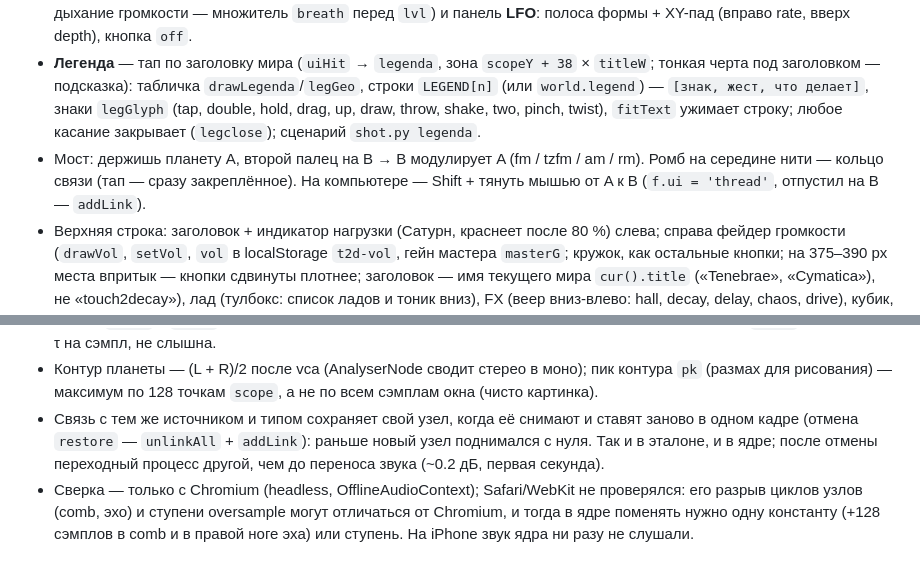
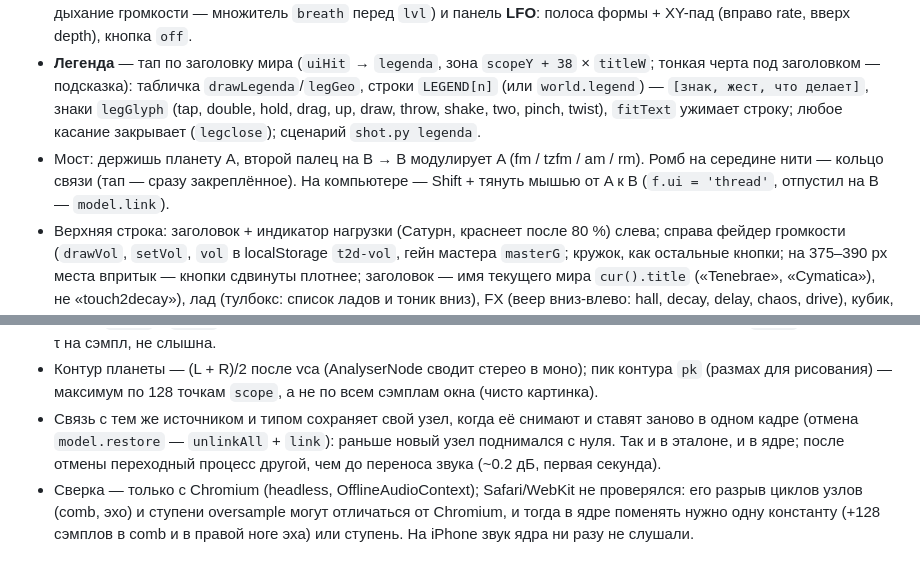
Before and after one commit to ai-slopes-hq/touch2decay, a Markdown page: docs/worlds/tenebrae.md, 2 parts joined by grey strips. Drawn GitHub-style.

Commit message:
docs: tenebrae bridge uses model.link
- bridge bullet: release on B calls model.link
- restore note: unlinkAll + link inside model.restore

Co-Authored-By: Claude Opus 5.5 <noreply@anthropic.com>

```diff
--- a/docs/worlds/tenebrae.md
+++ b/docs/worlds/tenebrae.md
@@ -8,7 +8,7 @@
 - Долгое касание кружка — **плашка снизу** (`openSheet` → `editor {sheet: true, lfo, key}`, `sheetGeo`, `drawSheet`; строки `SHEET_ROWS` — `srow`: тянуть вбок от прежнего значения, двойной тап — `rowDefault`; `swave` — полоса волн; `slfo` — «~» строки: LFO и панель LFO внизу (`lfoPanel()` в плашке берёт геометрию из `sheetGeo`); тап над плашкой — `void`). Кнопка FX — **плашка FX** любого мира (`fxSheet`, `fxGeo`, `drawFxSheet`, `fxrow`; строки — `cur().fx.sectors`, get/set/text мира); старый веер (`openFx`) и кольцо планеты на весу (`openMenu`) остались в коде, но не открываются. Кольца связей (ромб) — по-прежнему кольца. Автор: «надоело однопальцевое фехтование» — макеты в Claude Design («touch2decay — UX/UI review»). Было: **кольцо на весу** (`openMenu`, `menuMove`): тот же палец ведёт по лучу. Лучи: wave, cutoff, res, detune, fm, shift (`SECTORS`). **Булавка — в центре кольца под пальцем**: отпустил в центре → кольцо закреплено (`editor`), иначе 1.6 с «призрак» (`ghost`), тап в центр закрепляет. Закрыть — кнопка `close`.
 - Под кольцом — полоса **amp** (громкость планеты, −26…+5 дБ; левее шкалы — off, `v.amp = 0`, подпись `ampText`; дыхание громкости — множитель `breath` перед `lvl`) и панель **LFO**: полоса формы + XY-пад (вправо rate, вверх depth), кнопка `off`.
 - **Легенда** — тап по заголовку мира (`uiHit` → `legenda`, зона `scopeY + 38` × `titleW`; тонкая черта под заголовком — подсказка): табличка `drawLegenda`/`legGeo`, строки `LEGEND[n]` (или `world.legend`) — `[знак, жест, что делает]`, знаки `legGlyph` (tap, double, hold, drag, up, draw, throw, shake, two, pinch, twist), `fitText` ужимает строку; любое касание закрывает (`legclose`); сценарий `shot.py legenda`.
-- Мост: держишь планету A, второй палец на B → B модулирует A (fm / tzfm / am / rm). Ромб на середине нити — кольцо связи (тап — сразу закреплённое). На компьютере — Shift + тянуть мышью от A к B (`f.ui = 'thread'`, отпустил на B — `addLink`).
+- Мост: держишь планету A, второй палец на B → B модулирует A (fm / tzfm / am / rm). Ромб на середине нити — кольцо связи (тап — сразу закреплённое). На компьютере — Shift + тянуть мышью от A к B (`f.ui = 'thread'`, отпустил на B — `model.link`).
 - Верхняя строка: заголовок + индикатор нагрузки (Сатурн, краснеет после 80 %) слева; справа фейдер громкости (`drawVol`, `setVol`, `vol` в localStorage `t2d-vol`, гейн мастера `masterG`; кружок, как остальные кнопки; на 375–390 px места впритык — кнопки сдвинуты плотнее; заголовок — имя текущего мира `cur().title` («Tenebrae», «Cymatica»), не «touch2decay»), лад (тулбокс: список ладов и тоник вниз), FX (веер вниз-влево: hall, decay, delay, chaos, drive), кубик, отмена (10 шагов), корзина.
 
 ## Код: модель в `worlds/tenebrae/model.js`, остальное в `app.js`
@@ -64,5 +64,5 @@
 - `soft(3)` — точный tanh вместо кривой на 4096 точек (~1e-7); lowpass на Найквисте и выше — насквозь; задержка comb — до буфера 4096 сэмплов (~85 мс при 48 кГц; нижнюю октаву 55 Гц, 18 мс, держит до 192 кГц; в вебе DelayNode(1) — до 1 с, но d ≤ 1/55 Гц ≈ 18 мс, а снизу d ≥ 6 мс — нижний предел цикла в 128 сэмплов не достигается); эхо — до 65 536 сэмплов (0.68 с при 96 кГц; используется ≤ 0.535 с + квант).
 - Связь от неживого источника молчит — `modOut() = 0` (в вебе генератор модуляции идёт дальше через огибающую ≤ 0.004). `LINKS` и `VOICE` в одной задаче применяются дважды, смена одного LFO не перезапускает `apply` — разница в τ на сэмпл, не слышна.
 - Контур планеты — (L + R)/2 после vca (AnalyserNode сводит стерео в моно); пик контура `pk` (размах для рисования) — максимум по 128 точкам `scope`, а не по всем сэмплам окна (чисто картинка).
-- Связь с тем же источником и типом сохраняет свой узел, когда её снимают и ставят заново в одном кадре (отмена `restore` — `unlinkAll` + `addLink`): раньше новый узел поднимался с нуля. Так и в эталоне, и в ядре; после отмены переходный процесс другой, чем до переноса звука (~0.2 дБ, первая секунда).
+- Связь с тем же источником и типом сохраняет свой узел, когда её снимают и ставят заново в одном кадре (отмена `model.restore` — `unlinkAll` + `link`): раньше новый узел поднимался с нуля. Так и в эталоне, и в ядре; после отмены переходный процесс другой, чем до переноса звука (~0.2 дБ, первая секунда).
 - Сверка — только с Chromium (headless, OfflineAudioContext); Safari/WebKit не проверялся: его разрыв циклов узлов (comb, эхо) и ступени oversample могут отличаться от Chromium, и тогда в ядре поменять нужно одну константу (+128 сэмплов в comb и в правой ноге эха) или ступень. На iPhone звук ядра ни разу не слушали.
```
